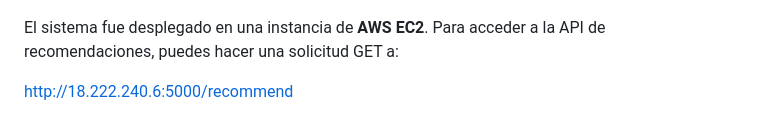
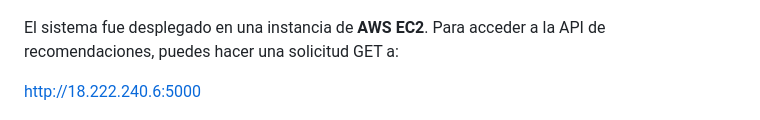
Before and after one commit to AnthonyRioss/examen, a Markdown page: README.md, the part around the change. Drawn GitHub-style.

```diff
--- a/README.md
+++ b/README.md
@@ -53,7 +53,7 @@ Se Añadió el modelo a un bucket en AWS debido al tamaño del modelo, al ser ma
 
 El sistema fue desplegado en una instancia de **AWS EC2**. Para acceder a la API de recomendaciones, puedes hacer una solicitud GET a:
 
-http://18.222.240.6:5000/recommend
+http://18.222.240.6:5000
 
 ![alt text](image-1.png)
 
```
